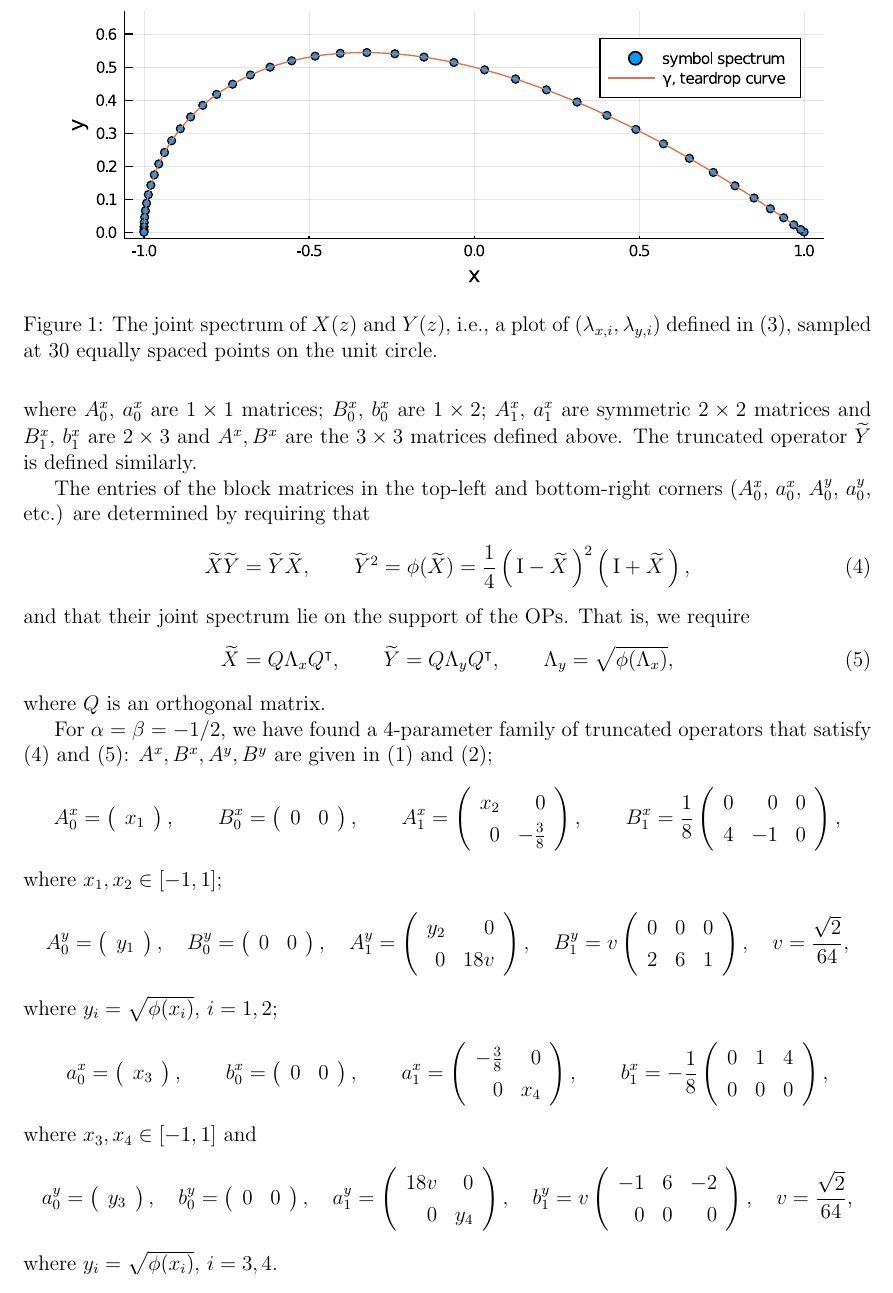
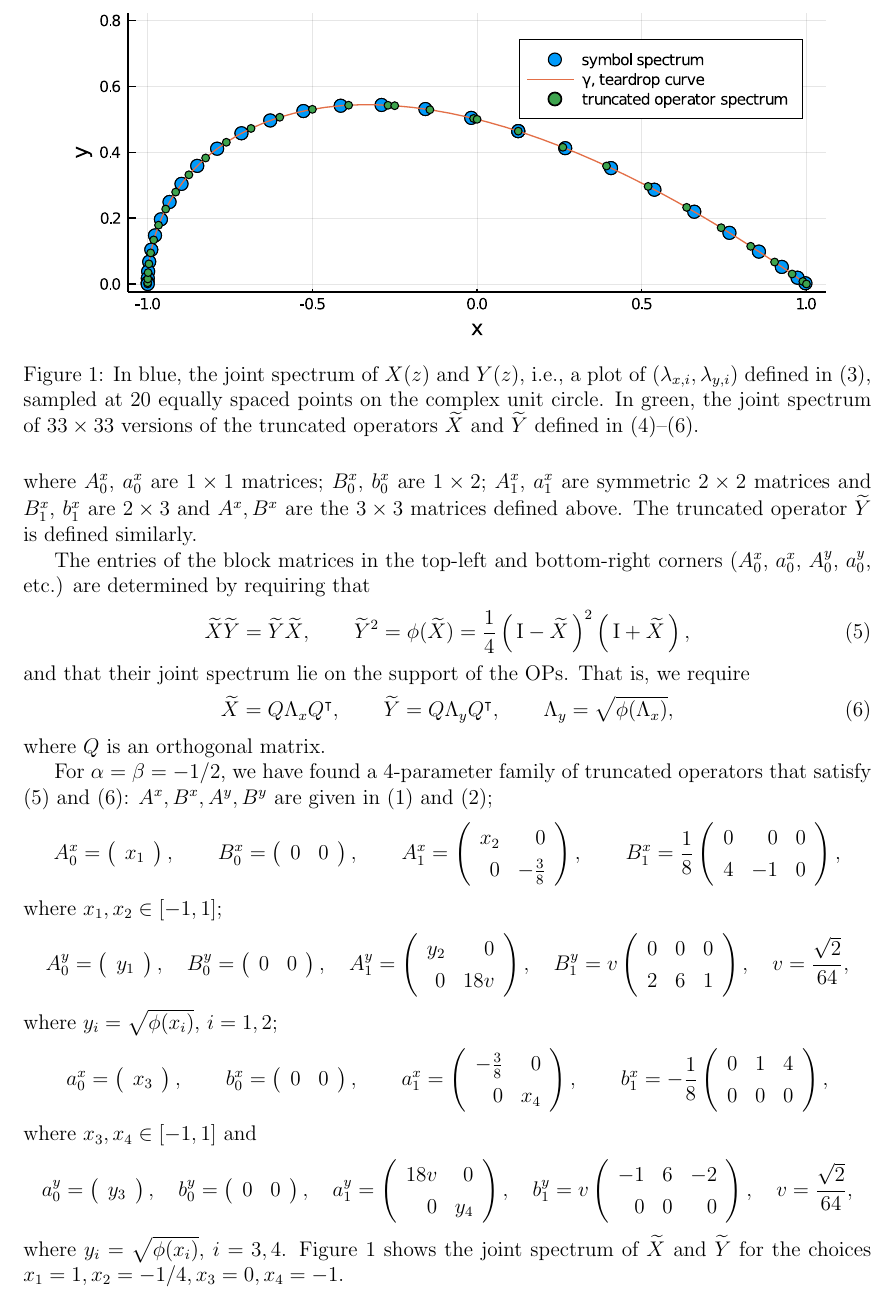
Before and after one commit to JuliaApproximation/AlgebraicCurveOrthogonalPolynomials.jl, a LaTeX document (drafts/Truncated_Jacobi_cubic.tex): part of page 2 of 2, cut so that both start at the same text. Compiled offline with pdfLaTeX.

Commit message:
update figure

```diff
--- a/drafts/Truncated_Jacobi_cubic.tex
+++ b/drafts/Truncated_Jacobi_cubic.tex
@@ -91,8 +91,8 @@ and
 see Figure~\ref{fig:symbolspectrum}.
 \begin{figure}
 	\centering
-	\includegraphics[width = 0.9\textwidth]{symbol_spectrum.pdf}
-	\caption{The joint spectrum of $X(z)$ and $Y(z)$, i.e., a plot of $(\lambda_{x,i}, \lambda_{y,i})$ defined in (\ref{eq:jointspect}), sampled at $30$ equally spaced points on the unit circle.    }
+	\includegraphics[width = 0.9\textwidth]{symbol_spectrum2.pdf}
+	\caption{In blue, the joint spectrum of $X(z)$ and $Y(z)$, i.e., a plot of $(\lambda_{x,i}, \lambda_{y,i})$ defined in (\ref{eq:jointspect}), sampled at $20$ equally spaced points on the complex unit circle. In green, the joint spectrum of $33 \times 33$ versions of the truncated operators $\widetilde{X}$ and $\widetilde{Y}$ defined in (\ref{eq:xtruncation})--(\ref{eq:opspectrum}).   }
 	\label{fig:symbolspectrum}
 \end{figure}
 
@@ -249,5 +249,5 @@ v\left(
 \end{array}
 \right), \quad v = \frac{\sqrt{2}}{64},
 \end{equation*}
-where $y_i = \sqrt{\phi(x_i)}$, $i = 3, 4$.
+where $y_i = \sqrt{\phi(x_i)}$, $i = 3, 4$. Figure~\ref{fig:symbolspectrum} shows the joint spectrum of $\widetilde{X}$ and $\widetilde{Y}$ for the choices $x_1 = 1, x_2 = -1/4, x_3 = 0, x_4 = -1$.
 \end{document}
```
Also changed, not shown: drafts/symbol_spectrum2.pdf (added), drafts/Truncated_Jacobi_cubic.tex (8 more changed lines).
